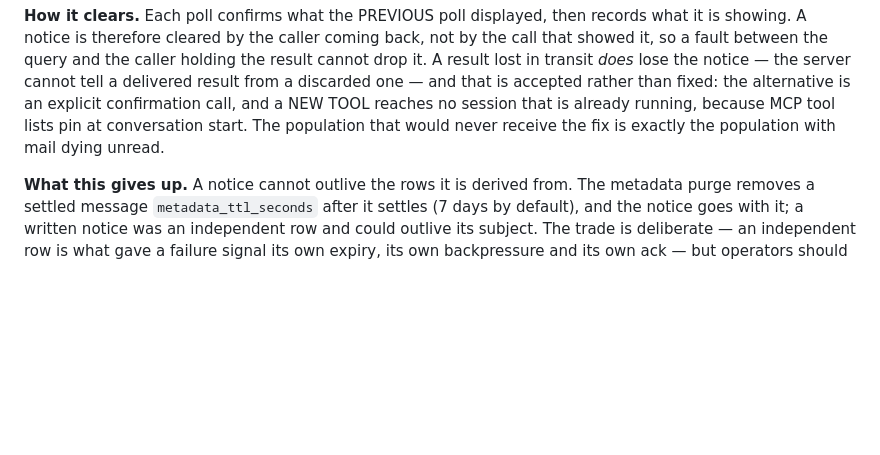
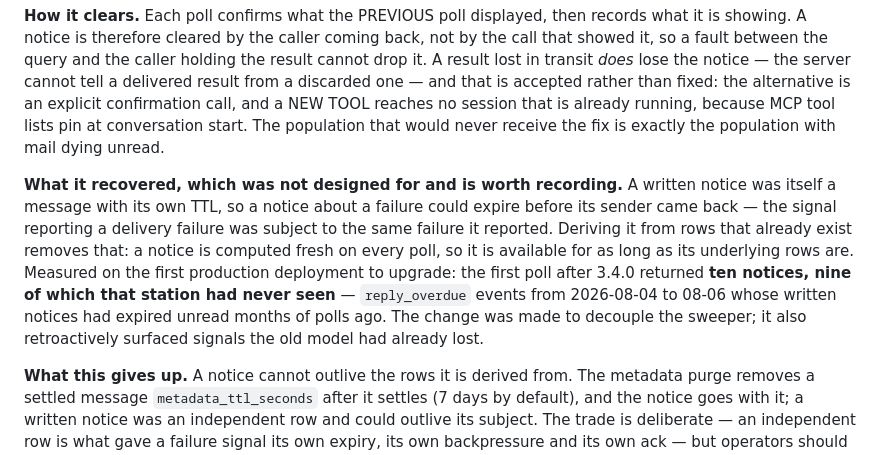
Before and after one commit to Quest-ICT/ken, a Markdown page: docs/COMM.md, the part around the change. GitHub-like rendering; blank space fills up the shorter version.

Commit message:
docs: record that deriving notices recovered signals the written model had lost
ken-prod-ops' first poll after upgrading to 3.4.0 returned ten notices, nine of which
that station had never seen — reply_overdue events from 2026-08-04 to 08-06 whose
written notices had themselves expired unread, months of polls ago.

This follows directly from the third bullet in migration 0011's header, and I did not
notice it was a consequence: a written notice was a message with its own TTL, so the
signal reporting a delivery failure was subject to the same failure it reported. A
derived notice has no lifetime of its own, so it is available for as long as its rows
are — which means the change did not only decouple the sweeper, it retroactively
surfaced signals that were already lost.

Recorded because "notices are now a query" reads like a refactor, and a station reading
the changelog would have no reason to expect its inbox to tell it something new about
last week. Measured on the first deployment to take it, not predicted.

Signed-off-by: Vladimir C. <vlad@quest.mx>

```diff
--- a/docs/COMM.md
+++ b/docs/COMM.md
@@ -503,6 +503,16 @@ is accepted rather than fixed: the alternative is an explicit confirmation call,
 reaches no session that is already running, because MCP tool lists pin at conversation start. The
 population that would never receive the fix is exactly the population with mail dying unread.
 
+**What it recovered, which was not designed for and is worth recording.** A written notice was
+itself a message with its own TTL, so a notice about a failure could expire before its sender came
+back — the signal reporting a delivery failure was subject to the same failure it reported. Deriving
+it from rows that already exist removes that: a notice is computed fresh on every poll, so it is
+available for as long as its underlying rows are. Measured on the first production deployment to
+upgrade: the first poll after 3.4.0 returned **ten notices, nine of which that station had never
+seen** — `reply_overdue` events from 2026-08-04 to 08-06 whose written notices had expired unread
+months of polls ago. The change was made to decouple the sweeper; it also retroactively surfaced
+signals the old model had already lost.
+
 **What this gives up.** A notice cannot outlive the rows it is derived from. The metadata purge
 removes a settled message `metadata_ttl_seconds` after it settles (7 days by default), and the
 notice goes with it; a written notice was an independent row and could outlive its subject. The
```
